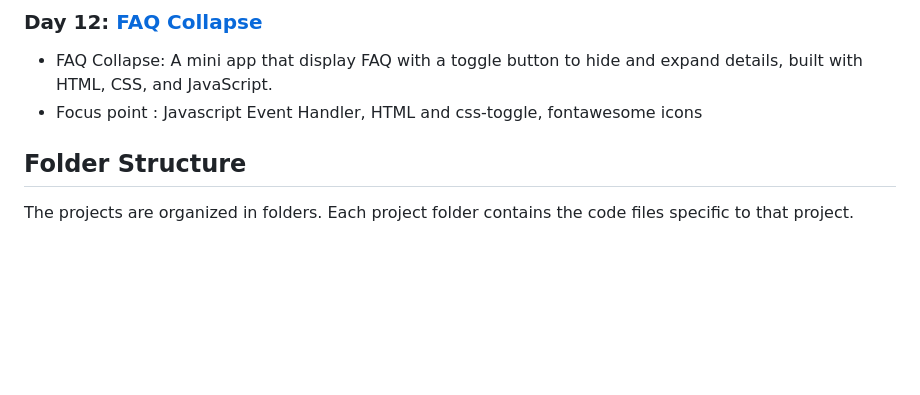
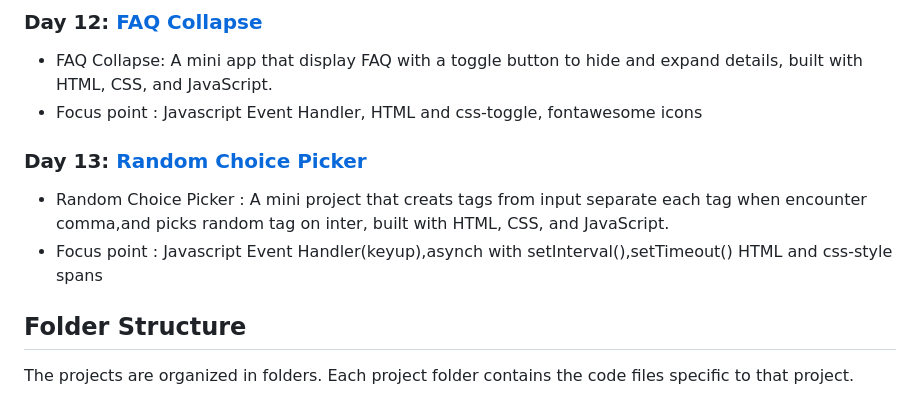
Before and after one commit to FevenSeyfu/50-projects-50-day-Feven, a Markdown page: Readme.md, the part around the change. Rendered like a GitHub page; folded sections open; blank space fills up the shorter version.

Commit message:
Update readme-add day 13

```diff
--- a/Readme.md
+++ b/Readme.md
@@ -58,6 +58,10 @@ I am Feven Seyfu, and I'll be sharing my progress, code solutions, and insights
 ### Day 12: [FAQ Collapse](https://github.com/FevenSeyfu/50-projects-50-day-Feven)
 - FAQ Collapse: A mini app that display FAQ with a toggle button to hide and expand details, built with HTML, CSS, and JavaScript.
 - Focus point : Javascript Event Handler, HTML and css-toggle,  fontawesome icons
+
+### Day 13: [Random Choice Picker](https://github.com/FevenSeyfu/50-projects-50-day-Feven)
+- Random Choice Picker : A mini project that creats tags from input separate each tag when encounter comma,and picks random tag on inter, built with HTML, CSS, and JavaScript.
+- Focus point : Javascript Event Handler(keyup),asynch with setInterval(),setTimeout() HTML and css-style spans
 </details>
 
 ## Folder Structure
```
